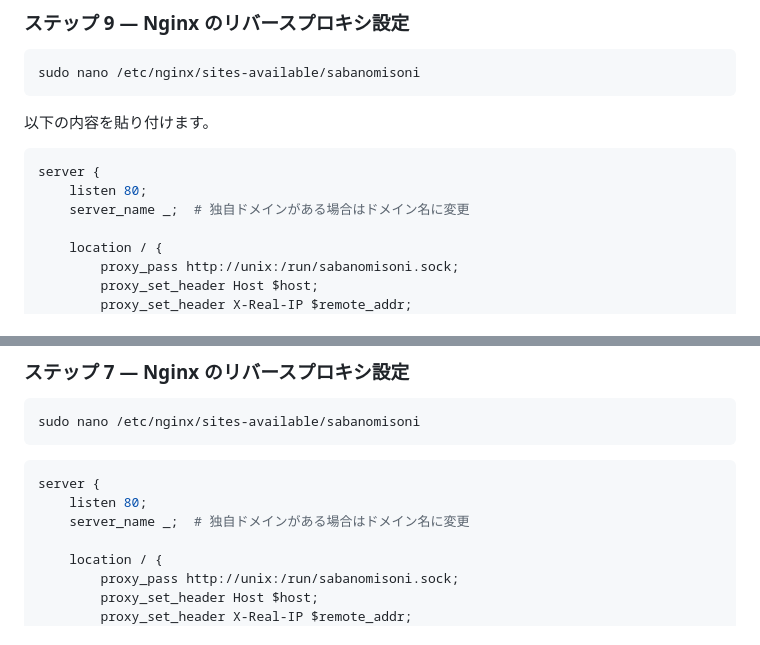
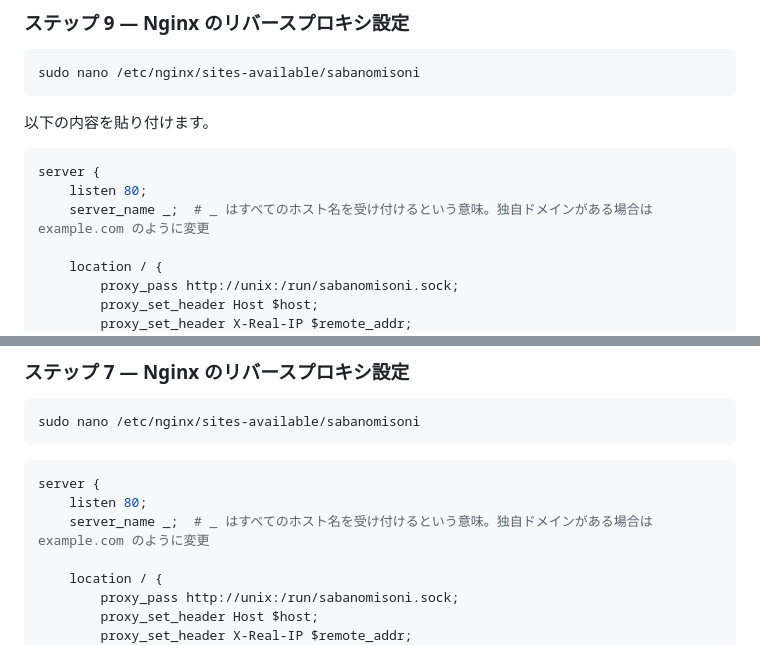
Before and after one commit to kubota6646/sabanomisoni, a Markdown page: README.md, 2 parts joined by grey strips. Rendered like a GitHub page.

````diff
--- a/README.md
+++ b/README.md
@@ -266,7 +266,7 @@ sudo nano /etc/nginx/sites-available/sabanomisoni
 ```nginx
 server {
     listen 80;
-    server_name _;  # 独自ドメインがある場合はドメイン名に変更
+    server_name _;  # _ はすべてのホスト名を受け付けるという意味。独自ドメインがある場合は example.com のように変更
 
     location / {
         proxy_pass http://unix:/run/sabanomisoni.sock;
@@ -411,7 +411,7 @@ sudo nano /etc/nginx/sites-available/sabanomisoni
 ```nginx
 server {
     listen 80;
-    server_name _;  # 独自ドメインがある場合はドメイン名に変更
+    server_name _;  # _ はすべてのホスト名を受け付けるという意味。独自ドメインがある場合は example.com のように変更
 
     location / {
         proxy_pass http://unix:/run/sabanomisoni.sock;
````
Also changed, not shown: other parts of README.md (+5 -5 lines).
